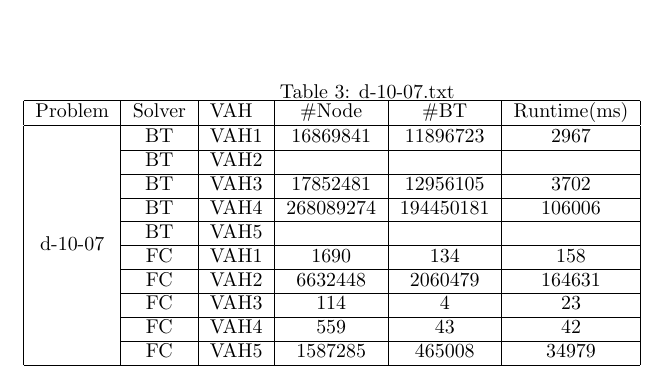
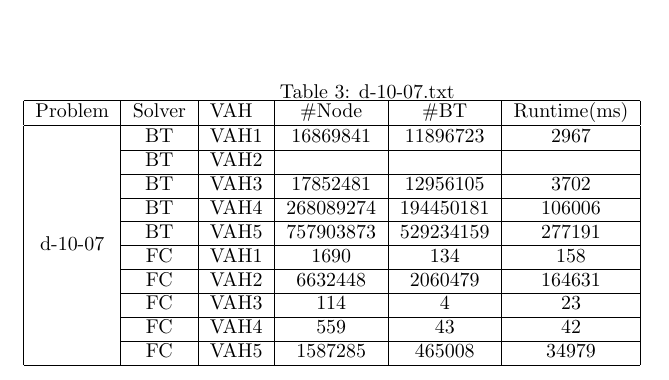
Before and after one commit to Abdus-Samee/CSE-318, a LaTeX document (2. Latin Square/1805021.tex): part of page 2 of 3, cut so that both start at the same text. Compiled offline with pdfLaTeX.

Commit message:
Update 1805021.tex

```diff
--- a/2. Latin Square/1805021.tex
+++ b/2. Latin Square/1805021.tex
@@ -80,7 +78,7 @@ Problem & Solver & \multicolumn{1}{l|}{VAH} & \#Node & \#BT & \multicolumn{1}{l|
  & BT & VAH2 &  &  &  \\ \cline{2-6}
  & BT & VAH3 & 17852481 & 12956105 & 3702 \\ \cline{2-6}
  & BT & VAH4 & 268089274 & 194450181 & 106006 \\ \cline{2-6}
- & BT & VAH5 &  &  &  \\ \cline{2-6}
+ & BT & VAH5 & 757903873 & 529234159 & 277191 \\ \cline{2-6}
  & FC & VAH1 & 1690 & 134 & 158 \\ \cline{2-6}
  & FC & VAH2 & 6632448 & 2060479 & 164631 \\ \cline{2-6}
  & FC & VAH3 & 114 & 4 & 23 \\ \cline{2-6}
```
Also changed, not shown: 2. Latin Square/1805021.tex (2 more changed lines).
